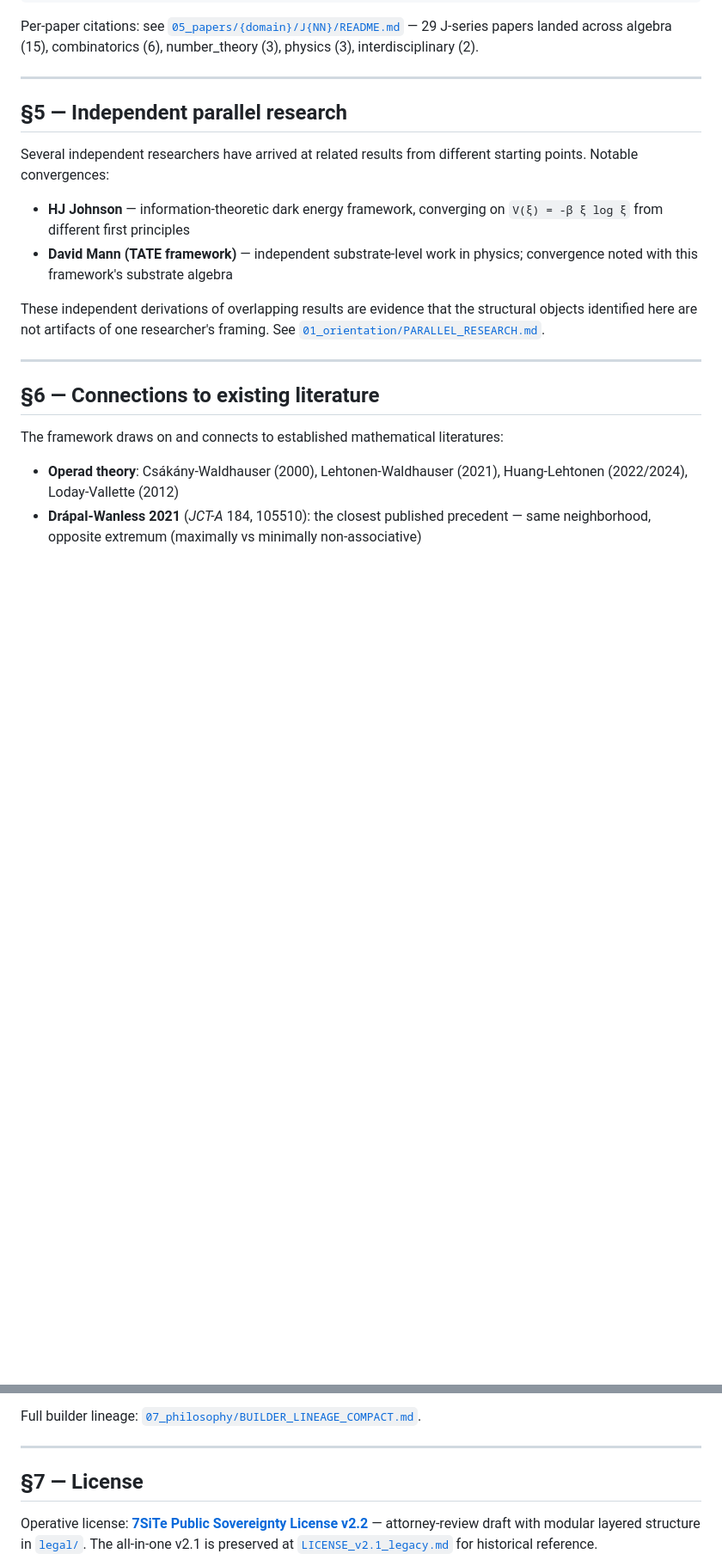
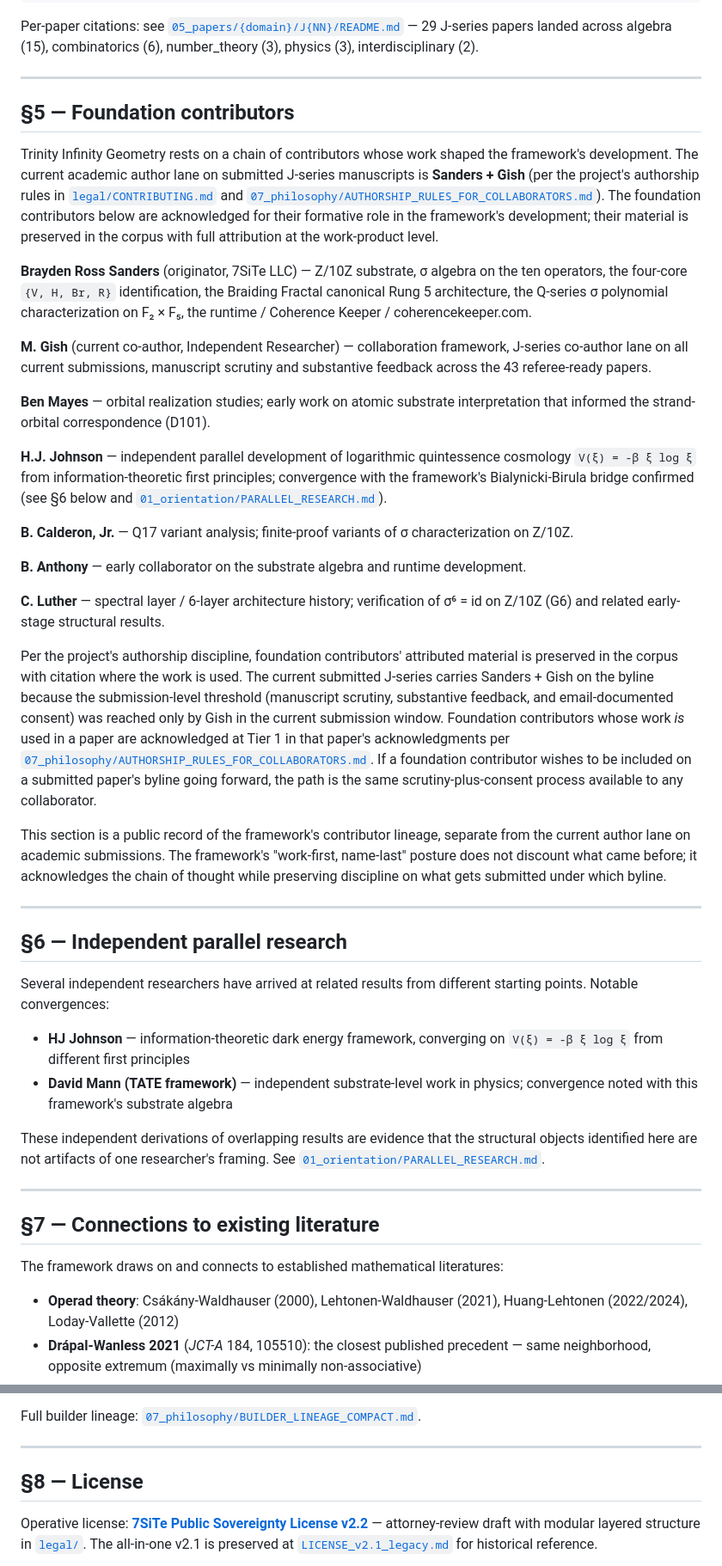
Before and after one commit to TiredofSleep/trinity-infinity-geometry, a Markdown page: README.md, 2 parts joined by grey strips. Shown at 86% size. GitHub-like rendering; blank space fills up the shorter version.

Commit message:
README: add §5 Foundation Contributors section
Per Brayden's request, add a prominent named-contributors section to the
public README documenting the chain of contributors whose work shaped
the framework's development:

  Brayden Ross Sanders (originator)
  M. Gish (current co-author lane on all submitted J-series)
  Ben Mayes (orbital realization, informed strand-orbital D101)
  H.J. Johnson (independent parallel logarithmic quintessence)
  B. Calderon, Jr. (Q17 variants on Z/10Z)
  B. Anthony (early substrate algebra + runtime)
  C. Luther (spectral layer / 6-layer architecture; G6 verification)

The section clarifies:
  - Current J-series author lane is Sanders + Gish only per project's
    submission-level threshold (manuscript scrutiny + substantive
    feedback + email-documented consent), reached in current window
    only by Gish
  - Foundation contributors' attributed material is preserved in the
    corpus at the work-product level; Tier 1 acknowledgment in papers
    where their work is used
  - Path to byline is the same scrutiny-plus-consent process available
    to any collaborator
  - Public record separate from current author lane on submissions
  - 'Work-first, name-last' posture does not discount what came before

Section renumbering:
  §5 — Foundation contributors (NEW)
  §6 — Independent parallel research (was §5)
  §7 — Connections to existing literature (was §6)
  §8 — License (was §7)

Note for the citation observer: 43 J-paper manuscripts ARE in the
public repo at 05_papers/{domain}/J{NN}/manuscript/ as of commit
6834a66. Earlier snapshots (pre-44fa493) had only 29 papers visible;
the current state has substantially more content. Cross-check:
  git ls-tree -r main -- 05_papers | grep manuscript | wc -l

Co-Authored-By: Claude Opus 4.7 <noreply@anthropic.com>

```diff
--- a/README.md
+++ b/README.md
@@ -149,7 +149,31 @@ Per-paper citations: see [`05_papers/{domain}/J{NN}/README.md`](05_papers/) —
 
 ---
 
-## §5 — Independent parallel research
+## §5 — Foundation contributors
+
+Trinity Infinity Geometry rests on a chain of contributors whose work shaped the framework's development. The current academic author lane on submitted J-series manuscripts is **Sanders + Gish** (per the project's authorship rules in [`legal/CONTRIBUTING.md`](legal/CONTRIBUTING.md) and [`07_philosophy/AUTHORSHIP_RULES_FOR_COLLABORATORS.md`](07_philosophy/AUTHORSHIP_RULES_FOR_COLLABORATORS.md)). The foundation contributors below are acknowledged for their formative role in the framework's development; their material is preserved in the corpus with full attribution at the work-product level.
+
+**Brayden Ross Sanders** (originator, 7SiTe LLC) — Z/10Z substrate, σ algebra on the ten operators, the four-core `{V, H, Br, R}` identification, the Braiding Fractal canonical Rung 5 architecture, the Q-series σ polynomial characterization on F₂ × F₅, the runtime / Coherence Keeper / coherencekeeper.com.
+
+**M. Gish** (current co-author, Independent Researcher) — collaboration framework, J-series co-author lane on all current submissions, manuscript scrutiny and substantive feedback across the 43 referee-ready papers.
+
+**Ben Mayes** — orbital realization studies; early work on atomic substrate interpretation that informed the strand-orbital correspondence (D101).
+
+**H.J. Johnson** — independent parallel development of logarithmic quintessence cosmology `V(ξ) = -β ξ log ξ` from information-theoretic first principles; convergence with the framework's Bialynicki-Birula bridge confirmed (see §6 below and [`01_orientation/PARALLEL_RESEARCH.md`](01_orientation/PARALLEL_RESEARCH.md)).
+
+**B. Calderon, Jr.** — Q17 variant analysis; finite-proof variants of σ characterization on Z/10Z.
+
+**B. Anthony** — early collaborator on the substrate algebra and runtime development.
+
+**C. Luther** — spectral layer / 6-layer architecture history; verification of σ⁶ = id on Z/10Z (G6) and related early-stage structural results.
+
+Per the project's authorship discipline, foundation contributors' attributed material is preserved in the corpus with citation where the work is used. The current submitted J-series carries Sanders + Gish on the byline because the submission-level threshold (manuscript scrutiny, substantive feedback, and email-documented consent) was reached only by Gish in the current submission window. Foundation contributors whose work *is* used in a paper are acknowledged at Tier 1 in that paper's acknowledgments per [`07_philosophy/AUTHORSHIP_RULES_FOR_COLLABORATORS.md`](07_philosophy/AUTHORSHIP_RULES_FOR_COLLABORATORS.md). If a foundation contributor wishes to be included on a submitted paper's byline going forward, the path is the same scrutiny-plus-consent process available to any collaborator.
+
+This section is a public record of the framework's contributor lineage, separate from the current author lane on academic submissions. The framework's "work-first, name-last" posture does not discount what came before; it acknowledges the chain of thought while preserving discipline on what gets submitted under which byline.
+
+---
+
+## §6 — Independent parallel research
 
 Several independent researchers have arrived at related results from different starting points. Notable convergences:
 
@@ -160,7 +184,7 @@ These independent derivations of overlapping results are evidence that the struc
 
 ---
 
-## §6 — Connections to existing literature
+## §7 — Connections to existing literature
 
 The framework draws on and connects to established mathematical literatures:
 
@@ -176,7 +200,7 @@ Full builder lineage: [`07_philosophy/BUILDER_LINEAGE_COMPACT.md`](07_philosophy
 
 ---
 
-## §7 — License
+## §8 — License
 
 Operative license: **[7SiTe Public Sovereignty License v2.2](LICENSE)** — attorney-review draft with modular layered structure in [`legal/`](legal/). The all-in-one v2.1 is preserved at [`LICENSE_v2.1_legacy.md`](LICENSE_v2.1_legacy.md) for historical reference.
 
```
